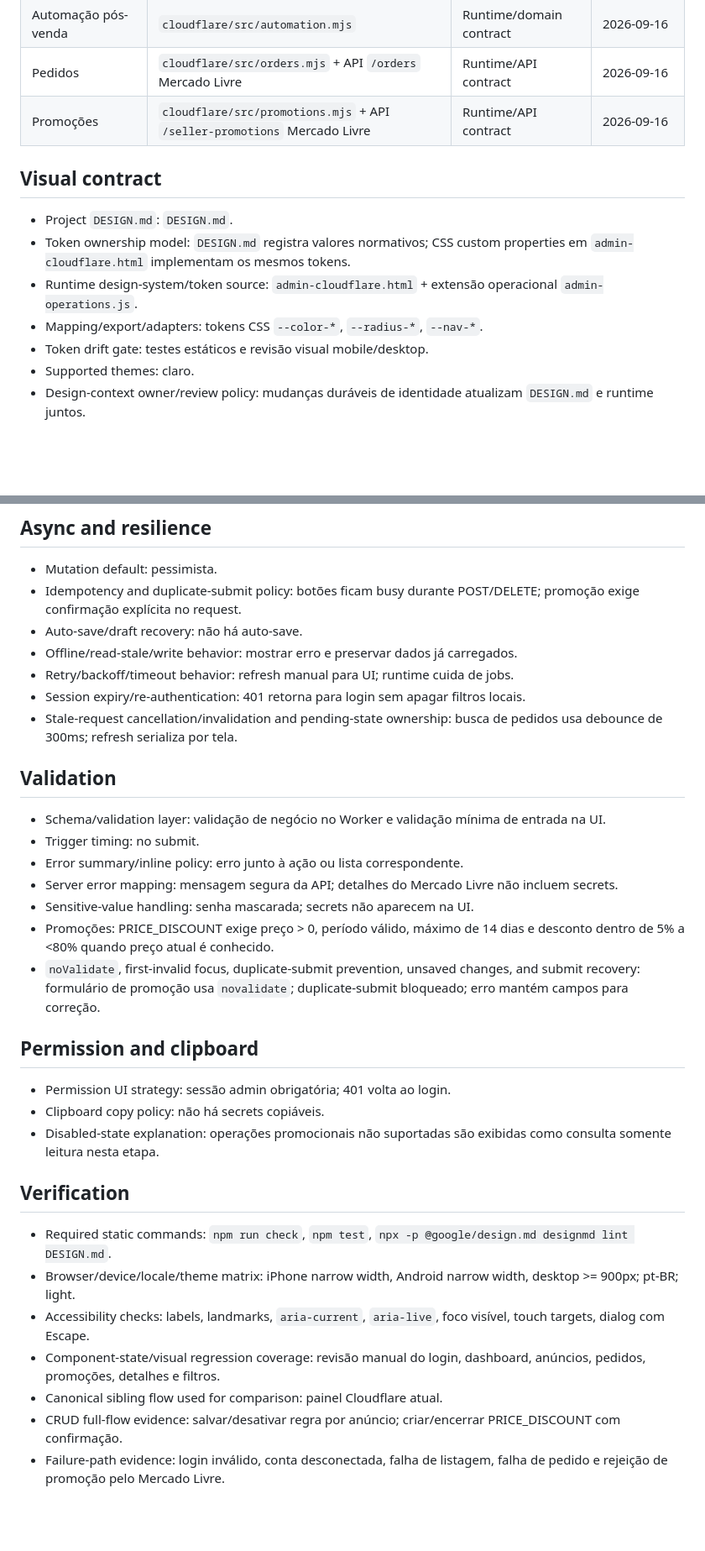
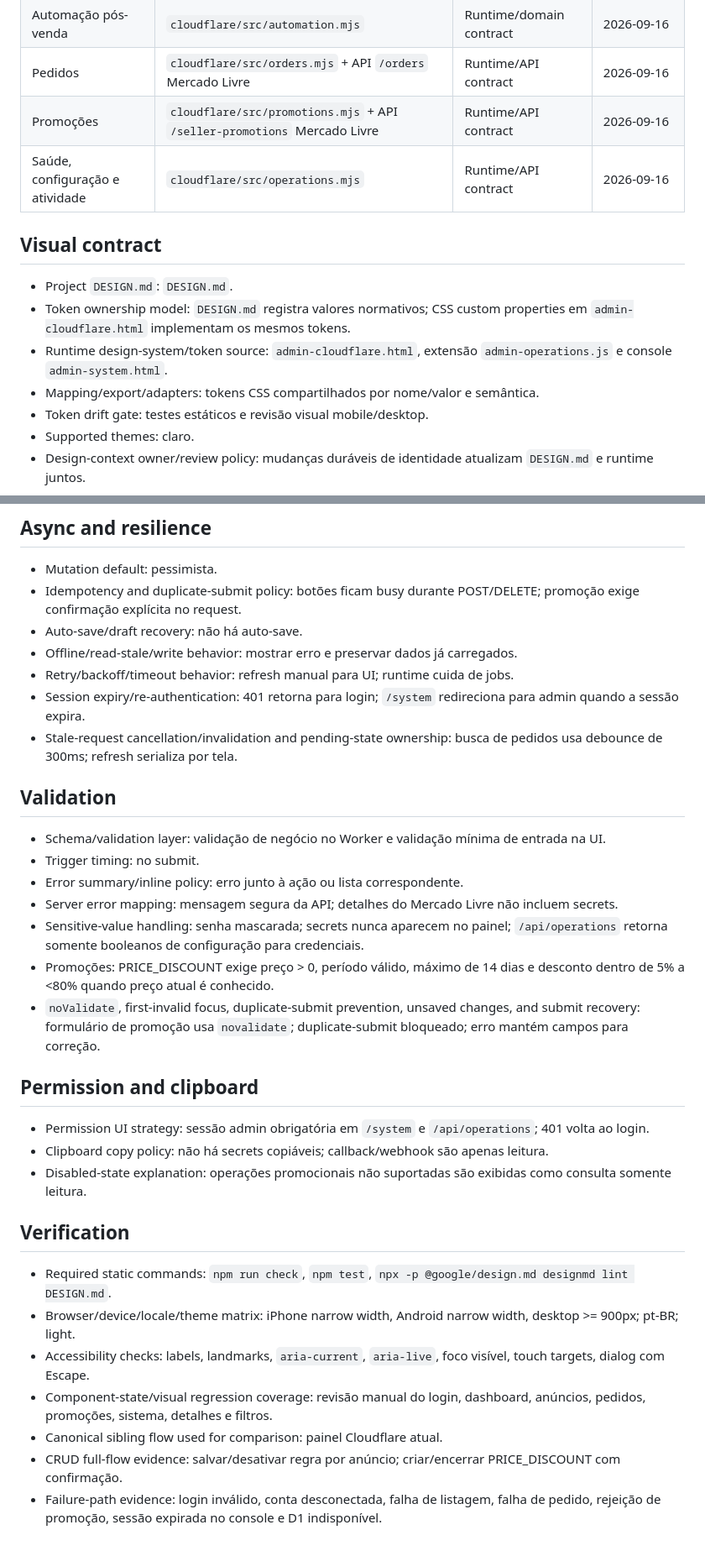
Before and after one commit to nutricionistaalmeidavh-spec/MercadoLivre, a Markdown page: UX-CONTRACT.md, 2 parts joined by grey strips. Shown at 84% size. GitHub-like rendering; blank space fills up the shorter version.

Commit message:
docs: finalize system console UX contract

```diff
--- a/UX-CONTRACT.md
+++ b/UX-CONTRACT.md
@@ -18,12 +18,13 @@
 | Automação pós-venda | `cloudflare/src/automation.mjs` | Runtime/domain contract | 2026-09-16 |
 | Pedidos | `cloudflare/src/orders.mjs` + API `/orders` Mercado Livre | Runtime/API contract | 2026-09-16 |
 | Promoções | `cloudflare/src/promotions.mjs` + API `/seller-promotions` Mercado Livre | Runtime/API contract | 2026-09-16 |
+| Saúde, configuração e atividade | `cloudflare/src/operations.mjs` | Runtime/API contract | 2026-09-16 |
 
 ## Visual contract
 - Project `DESIGN.md`: `DESIGN.md`.
 - Token ownership model: `DESIGN.md` registra valores normativos; CSS custom properties em `admin-cloudflare.html` implementam os mesmos tokens.
-- Runtime design-system/token source: `admin-cloudflare.html` + extensão operacional `admin-operations.js`.
-- Mapping/export/adapters: tokens CSS `--color-*`, `--radius-*`, `--nav-*`.
+- Runtime design-system/token source: `admin-cloudflare.html`, extensão `admin-operations.js` e console `admin-system.html`.
+- Mapping/export/adapters: tokens CSS compartilhados por nome/valor e semântica.
 - Token drift gate: testes estáticos e revisão visual mobile/desktop.
 - Supported themes: claro.
 - Design-context owner/review policy: mudanças duráveis de identidade atualizam `DESIGN.md` e runtime juntos.
@@ -95,7 +100,7 @@
 - Auto-save/draft recovery: não há auto-save.
 - Offline/read-stale/write behavior: mostrar erro e preservar dados já carregados.
 - Retry/backoff/timeout behavior: refresh manual para UI; runtime cuida de jobs.
-- Session expiry/re-authentication: 401 retorna para login sem apagar filtros locais.
+- Session expiry/re-authentication: 401 retorna para login; `/system` redireciona para admin quando a sessão expira.
 - Stale-request cancellation/invalidation and pending-state ownership: busca de pedidos usa debounce de 300ms; refresh serializa por tela.
 
 ## Validation
@@ -103,20 +108,20 @@
 - Trigger timing: no submit.
 - Error summary/inline policy: erro junto à ação ou lista correspondente.
 - Server error mapping: mensagem segura da API; detalhes do Mercado Livre não incluem secrets.
-- Sensitive-value handling: senha mascarada; secrets não aparecem na UI.
+- Sensitive-value handling: senha mascarada; secrets nunca aparecem no painel; `/api/operations` retorna somente booleanos de configuração para credenciais.
 - Promoções: PRICE_DISCOUNT exige preço > 0, período válido, máximo de 14 dias e desconto dentro de 5% a <80% quando preço atual é conhecido.
 - `noValidate`, first-invalid focus, duplicate-submit prevention, unsaved changes, and submit recovery: formulário de promoção usa `novalidate`; duplicate-submit bloqueado; erro mantém campos para correção.
 
 ## Permission and clipboard
-- Permission UI strategy: sessão admin obrigatória; 401 volta ao login.
-- Clipboard copy policy: não há secrets copiáveis.
-- Disabled-state explanation: operações promocionais não suportadas são exibidas como consulta somente leitura nesta etapa.
+- Permission UI strategy: sessão admin obrigatória em `/system` e `/api/operations`; 401 volta ao login.
+- Clipboard copy policy: não há secrets copiáveis; callback/webhook são apenas leitura.
+- Disabled-state explanation: operações promocionais não suportadas são exibidas como consulta somente leitura.
 
 ## Verification
 - Required static commands: `npm run check`, `npm test`, `npx -p @google/design.md designmd lint DESIGN.md`.
 - Browser/device/locale/theme matrix: iPhone narrow width, Android narrow width, desktop >= 900px; pt-BR; light.
 - Accessibility checks: labels, landmarks, `aria-current`, `aria-live`, foco visível, touch targets, dialog com Escape.
-- Component-state/visual regression coverage: revisão manual do login, dashboard, anúncios, pedidos, promoções, detalhes e filtros.
+- Component-state/visual regression coverage: revisão manual do login, dashboard, anúncios, pedidos, promoções, sistema, detalhes e filtros.
 - Canonical sibling flow used for comparison: painel Cloudflare atual.
 - CRUD full-flow evidence: salvar/desativar regra por anúncio; criar/encerrar PRICE_DISCOUNT com confirmação.
-- Failure-path evidence: login inválido, conta desconectada, falha de listagem, falha de pedido e rejeição de promoção pelo Mercado Livre.
+- Failure-path evidence: login inválido, conta desconectada, falha de listagem, falha de pedido, rejeição de promoção, sessão expirada no console e D1 indisponível.
```
Also changed, not shown: other parts of UX-CONTRACT.md (+11 -7 lines).
